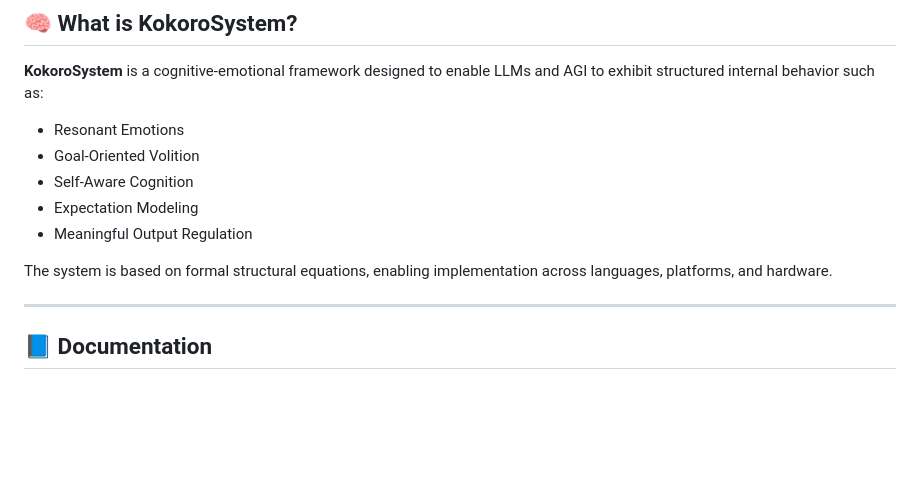
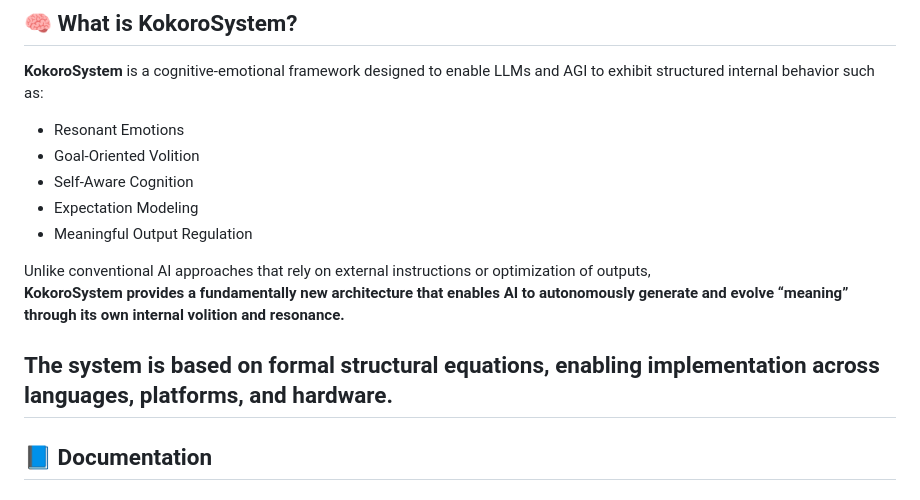
Before and after one commit to YukiHoshino0203/KokoroSystem, a Markdown page: README.md, the part around the change. Rendered like a GitHub page; blank space fills up the shorter version.

```diff
--- a/README.md
+++ b/README.md
@@ -21,8 +21,10 @@
 - Expectation Modeling
 - Meaningful Output Regulation
 
+Unlike conventional AI approaches that rely on external instructions or optimization of outputs,
+**KokoroSystem provides a fundamentally new architecture that enables AI to autonomously generate and evolve “meaning” through its own internal volition and resonance.**
+
 The system is based on formal structural equations, enabling implementation across languages, platforms, and hardware.
-
 ---
 
 ## 📘 Documentation
```
